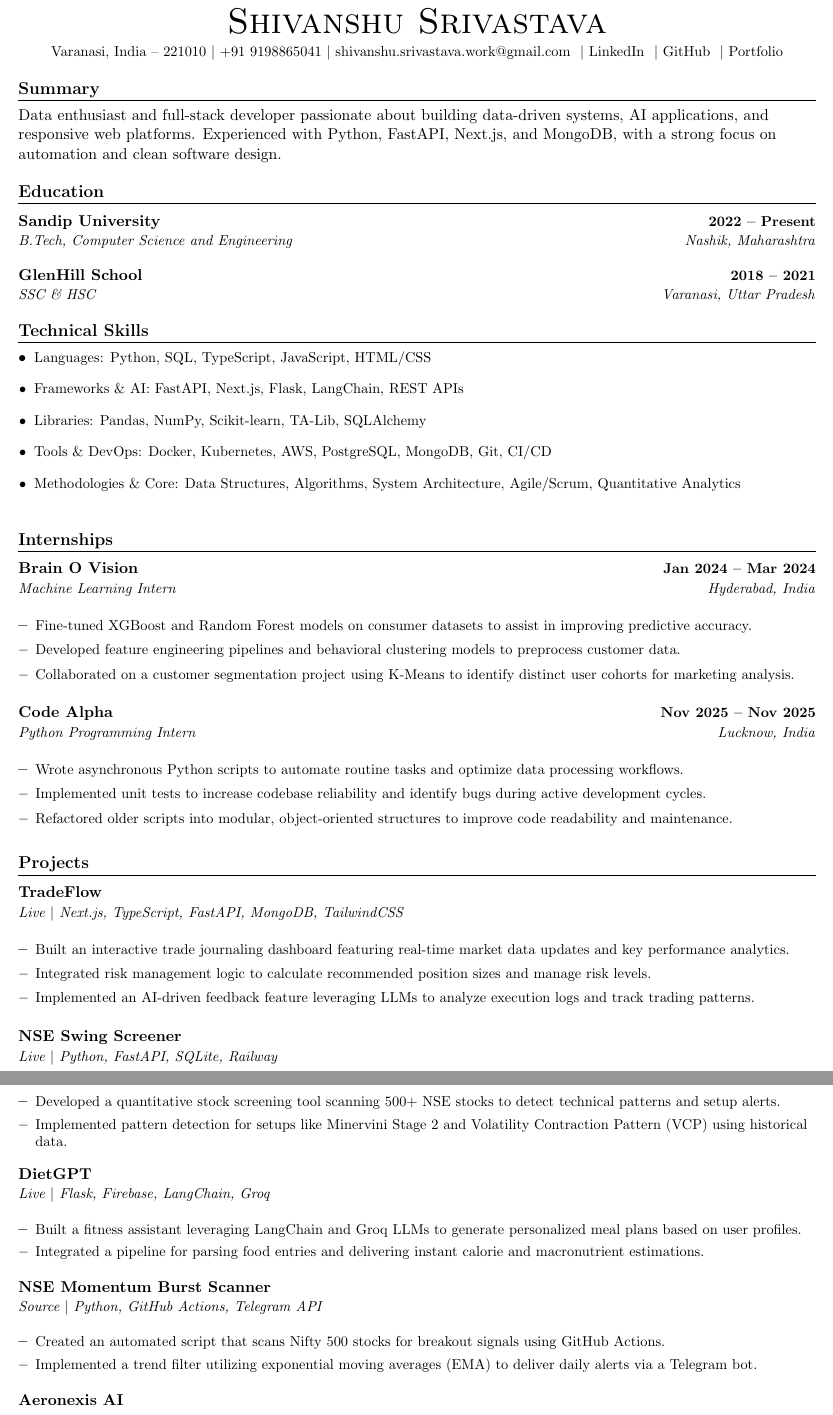
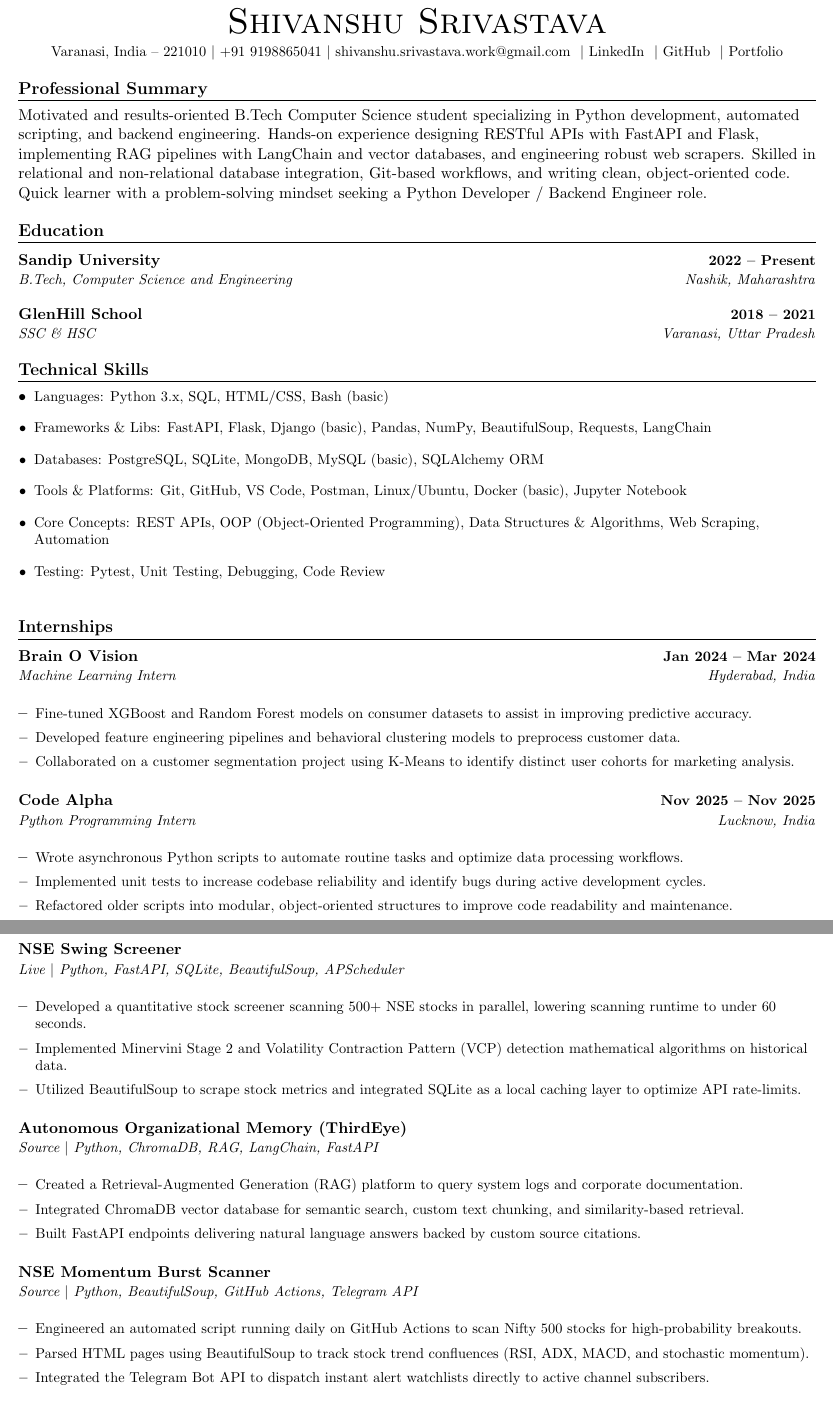
Before and after one commit to brrrezy/Portfolio, a LaTeX CV (resume/main.tex, which reads resume/particulars.tex): two parts of pages 1 and 2 of 2, joined at a grey line, cut so that both start at the same text. Compiled offline with pdfLaTeX.

Commit message:
Update profile for Python Developer & fix background images

```diff
--- a/resume/main.tex
+++ b/resume/main.tex
@@ -126,6 +126,5 @@
 \resumeSubHeadingListStart
   \renderProject{TradeFlow}
   \renderProject{NSEScreener}
-  \renderProject{DietGPT}
+  \renderProject{ThirdEye}
   \renderProject{NSEBreakoutMonitor}
-  \renderProject{AeronexisAI}
--- a/resume/particulars.tex
+++ b/resume/particulars.tex
@@ -16,18 +16,19 @@
 
 % ---------- SUMMARY ----------
 \def\summary{
-  \section{Summary}
-  Data enthusiast and full-stack developer passionate about building data-driven systems, AI applications, and responsive web platforms. Experienced with Python, FastAPI, Next.js, and MongoDB, with a strong focus on automation and clean software design.
+  \section{Professional Summary}
+  Motivated and results-oriented B.Tech Computer Science student specializing in Python development, automated scripting, and backend engineering. Hands-on experience designing RESTful APIs with FastAPI and Flask, implementing RAG pipelines with LangChain and vector databases, and engineering robust web scrapers. Skilled in relational and non-relational database integration, Git-based workflows, and writing clean, object-oriented code. Quick learner with a problem-solving mindset seeking a Python Developer / Backend Engineer role.
 }
 
 % ---------- SKILLS ----------
 \def\skills{
   \bullets
-    \bullet{Languages: Python, SQL, TypeScript, JavaScript, HTML/CSS}
-    \bullet{Frameworks \& AI: FastAPI, Next.js, Flask, LangChain, REST APIs}
-    \bullet{Libraries: Pandas, NumPy, Scikit-learn, TA-Lib, SQLAlchemy}
-    \bullet{Tools \& DevOps: Docker, Kubernetes, AWS, PostgreSQL, MongoDB, Git, CI/CD}
-    \bullet{Methodologies \& Core: Data Structures, Algorithms, System Architecture, Agile/Scrum, Quantitative Analytics}
+    \bullet{Languages: Python 3.x, SQL, HTML/CSS, Bash (basic)}
+    \bullet{Frameworks \& Libs: FastAPI, Flask, Django (basic), Pandas, NumPy, BeautifulSoup, Requests, LangChain}
+    \bullet{Databases: PostgreSQL, SQLite, MongoDB, MySQL (basic), SQLAlchemy ORM}
+    \bullet{Tools \& Platforms: Git, GitHub, VS Code, Postman, Linux/Ubuntu, Docker (basic), Jupyter Notebook}
+    \bullet{Core Concepts: REST APIs, OOP (Object-Oriented Programming), Data Structures \& Algorithms, Web Scraping, Automation}
+    \bullet{Testing: Pytest, Unit Testing, Debugging, Code Review}
   \bulletsEnd
 }
 
@@ -75,10 +76,7 @@
 
 \ProjectEntry{TradeFlow}
   {}
-  {TradeFlow}
-  {\href{https://thetradeflow.vercel.app}{Live} $|$ Next.js, TypeScript, FastAPI, MongoDB, TailwindCSS}
+  {TradeFlow -- Trading Workspace}
+  {\href{https://thetradeflow.vercel.app}{Live} $|$ Python, FastAPI, MongoDB, LangChain, Next.js}
   {
     \bullets
-      \bullet{Built an interactive trade journaling dashboard featuring real-time market data updates and key performance analytics.}
-      \bullet{Integrated risk management logic to calculate recommended position sizes and manage risk levels.}
-      \bullet{Implemented an AI-driven feedback feature leveraging LLMs to analyze execution logs and track trading patterns.}
@@ -88,11 +89,12 @@
 \ProjectEntry{NSEScreener}
   {}
   {NSE Swing Screener}
-  {\href{https://findswingstocks.up.railway.app/}{Live} $|$ Python, FastAPI, SQLite, Railway}
+  {\href{https://findswingstocks.up.railway.app/}{Live} $|$ Python, FastAPI, SQLite, BeautifulSoup, APScheduler}
   {
     \bullets
-      \bullet{Developed a quantitative stock screening tool scanning 500+ NSE stocks to detect technical patterns and setup alerts.}
-      \bullet{Implemented pattern detection for setups like Minervini Stage 2 and Volatility Contraction Pattern (VCP) using historical data.}
+      \bullet{Developed a quantitative stock screener scanning 500+ NSE stocks in parallel, lowering scanning runtime to under 60 seconds.}
+      \bullet{Implemented Minervini Stage 2 and Volatility Contraction Pattern (VCP) detection mathematical algorithms on historical data.}
+      \bullet{Utilized BeautifulSoup to scrape stock metrics and integrated SQLite as a local caching layer to optimize API rate-limits.}
     \bulletsEnd
   }
 
@@ -110,11 +112,12 @@
 \ProjectEntry{NSEBreakoutMonitor}
   {}
   {NSE Momentum Burst Scanner}
-  {\href{https://github.com/brrrezy/NSE-Breakout-Monitor}{Source} $|$ Python, GitHub Actions, Telegram API}
+  {\href{https://github.com/brrrezy/NSE-Breakout-Monitor}{Source} $|$ Python, BeautifulSoup, GitHub Actions, Telegram API}
   {
     \bullets
-      \bullet{Created an automated script that scans Nifty 500 stocks for breakout signals using GitHub Actions.}
-      \bullet{Implemented a trend filter utilizing exponential moving averages (EMA) to deliver daily alerts via a Telegram bot.}
+      \bullet{Engineered an automated script running daily on GitHub Actions to scan Nifty 500 stocks for high-probability breakouts.}
+      \bullet{Parsed HTML pages using BeautifulSoup to track stock trend confluences (RSI, ADX, MACD, and stochastic momentum).}
+      \bullet{Integrated the Telegram Bot API to dispatch instant alert watchlists directly to active channel subscribers.}
     \bulletsEnd
   }
 
@@ -153,12 +156,13 @@
 
 \ProjectEntry{ThirdEye}
   {}
-  {Autonomous Organizational Memory}
-  {\href{https://github.com/brrrezy/Third-Eye}{Source} $|$ Python, ChromaDB, RAG}
+  {Autonomous Organizational Memory (ThirdEye)}
+  {\href{https://github.com/brrrezy/Third-Eye}{Source} $|$ Python, ChromaDB, RAG, LangChain, FastAPI}
   {
     \bullets
-      \bullet{Developed a prototype knowledge base system to query corporate documentation and technical logs.}
-      \bullet{Built a Retrieval-Augmented Generation (RAG) pipeline utilizing ChromaDB vector store for semantic question-answering.}
+      \bullet{Created a Retrieval-Augmented Generation (RAG) platform to query system logs and corporate documentation.}
+      \bullet{Integrated ChromaDB vector database for semantic search, custom text chunking, and similarity-based retrieval.}
+      \bullet{Built FastAPI endpoints delivering natural language answers backed by custom source citations.}
     \bulletsEnd
   }
 
```
Also changed, not shown: resume/main.tex (3 more changed lines), resume/particulars.tex (3 more changed lines), 4 other files.
